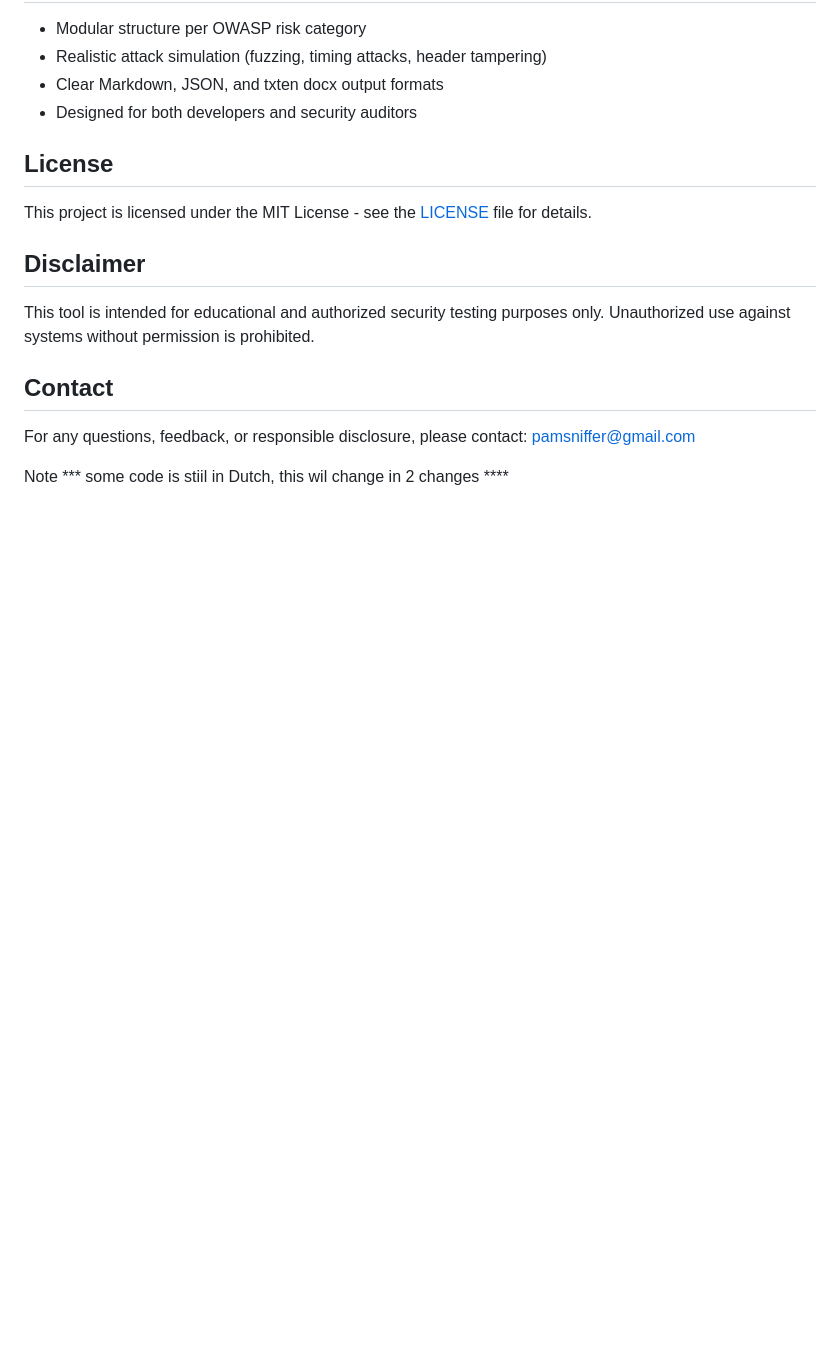
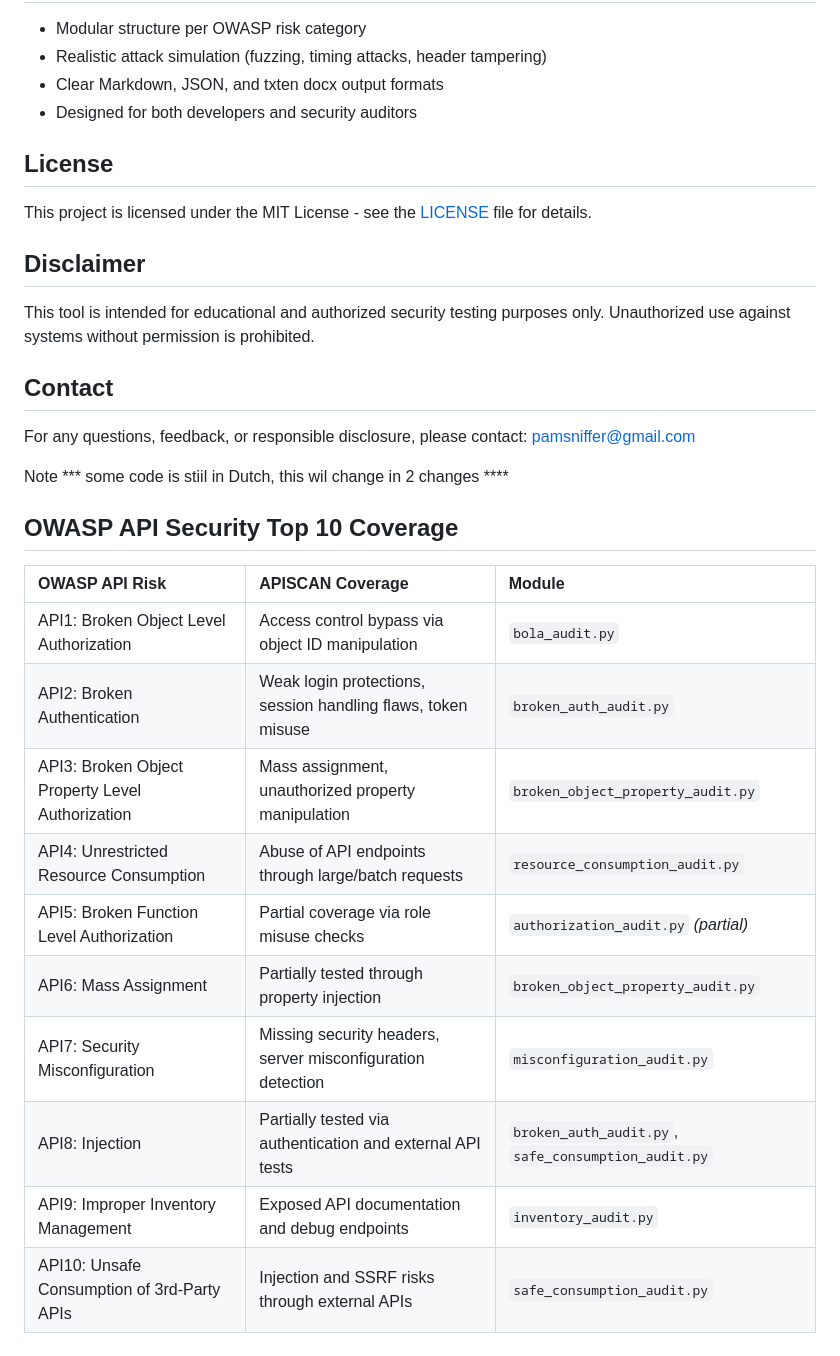
Before and after one commit to perrym/apiscanner, a Markdown page: README.md, the part around the change. Rendered like a GitHub page; blank space fills up the shorter version.

```diff
--- a/README.md
+++ b/README.md
@@ -42,3 +42,18 @@ This tool is intended for educational and authorized security testing purposes o
 For any questions, feedback, or responsible disclosure, please contact: pamsniffer@gmail.com
 
 Note *** some code is stiil in Dutch, this wil change in 2 changes ****
+
+## OWASP API Security Top 10 Coverage
+
+| OWASP API Risk | APISCAN Coverage | Module |
+|:--|:--|:--|
+| API1: Broken Object Level Authorization | Access control bypass via object ID manipulation | `bola_audit.py` |
+| API2: Broken Authentication | Weak login protections, session handling flaws, token misuse | `broken_auth_audit.py` |
+| API3: Broken Object Property Level Authorization | Mass assignment, unauthorized property manipulation | `broken_object_property_audit.py` |
+| API4: Unrestricted Resource Consumption | Abuse of API endpoints through large/batch requests | `resource_consumption_audit.py` |
+| API5: Broken Function Level Authorization | Partial coverage via role misuse checks | `authorization_audit.py` *(partial)* |
+| API6: Mass Assignment | Partially tested through property injection | `broken_object_property_audit.py` |
+| API7: Security Misconfiguration | Missing security headers, server misconfiguration detection | `misconfiguration_audit.py` |
+| API8: Injection | Partially tested via authentication and external API tests | `broken_auth_audit.py`, `safe_consumption_audit.py` |
+| API9: Improper Inventory Management | Exposed API documentation and debug endpoints | `inventory_audit.py` |
+| API10: Unsafe Consumption of 3rd-Party APIs | Injection and SSRF risks through external APIs | `safe_consumption_audit.py` |
```
